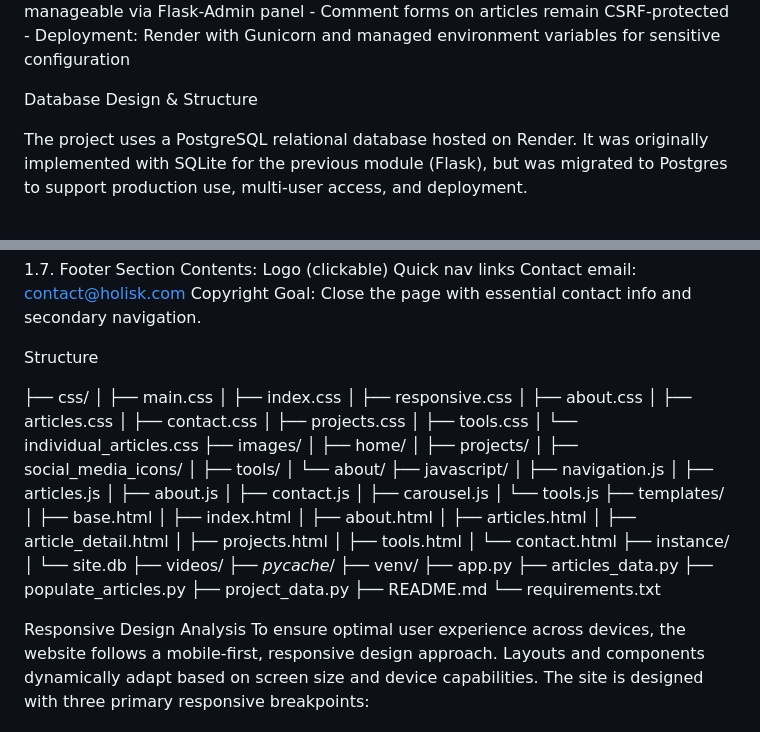
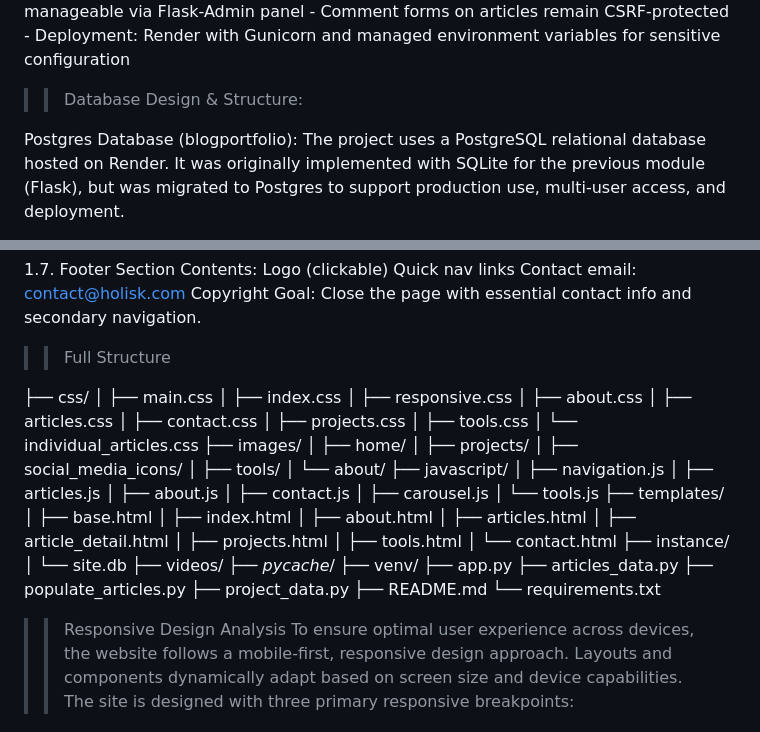
Before and after one commit to aragon023/Database-Module-Final-Assesment, a Markdown page: README.md, 2 parts joined by grey strips. GitHub-like rendering.

```diff
--- a/README.md
+++ b/README.md
@@ -63,8 +69,9 @@ Form Handling:
     - Deployment: Render with Gunicorn and managed environment variables for sensitive configuration
 
 
-Database Design & Structure
+>>Database Design & Structure:
 
+Postgres Database (blogportfolio):
 The project uses a PostgreSQL relational database hosted on Render.
 It was originally implemented with SQLite for the previous module (Flask), but was migrated to Postgres to support production use, multi-user access, and deployment.
 
@@ -183,7 +183,7 @@ Contact email: contact@holisk.com
 Copyright
 Goal: Close the page with essential contact info and secondary navigation.
 
-Structure
+>>Full Structure
 
 ├── css/
 │   ├── main.css
@@ -230,7 +230,7 @@ Structure
 └── requirements.txt
 
 
-Responsive Design Analysis
+>>Responsive Design Analysis
 To ensure optimal user experience across devices, the website follows a mobile-first, responsive design approach. Layouts and components dynamically adapt based on screen size and device capabilities. The site is designed with three primary responsive breakpoints:
 
 1. Standard Tablet and Small Desktop (Max Width: ≤960px)
```
Also changed, not shown: other parts of README.md (+33 -34 lines).
